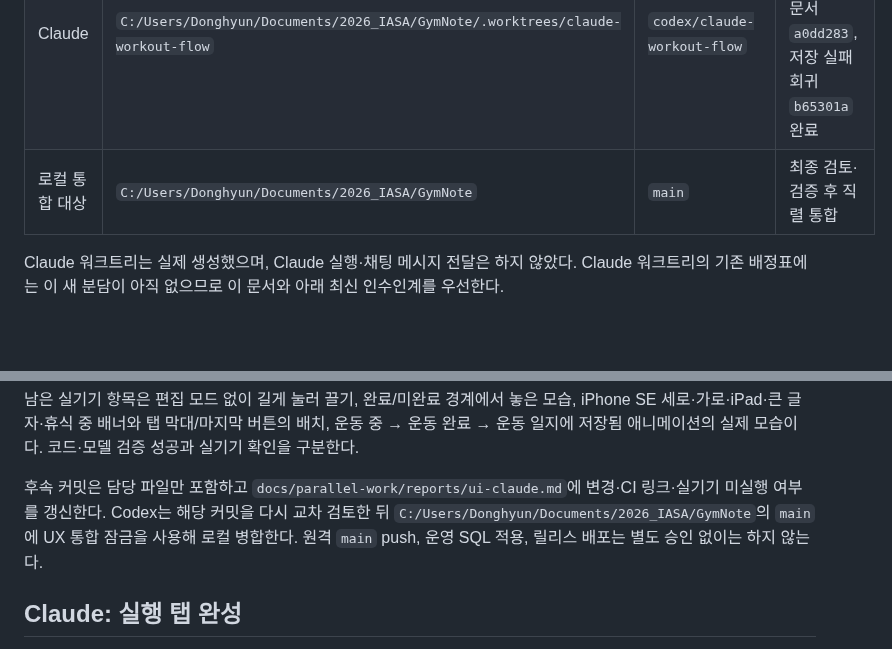
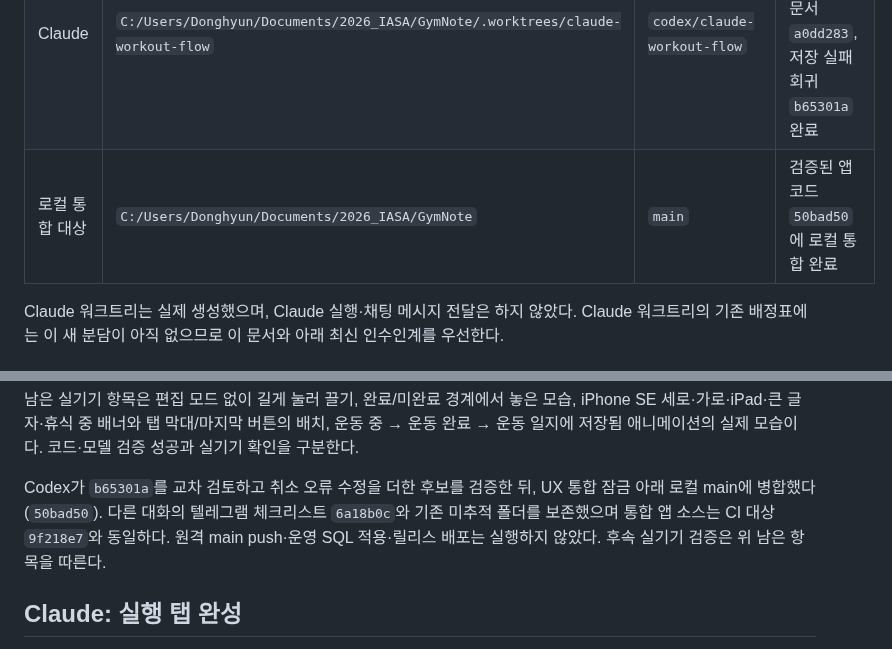
Before and after one commit to iasanullweb-maker/GymNote, a Markdown page: docs/parallel-work/UI_HANDOFF.md, 2 parts joined by grey strips. GitHub-like rendering; blank space fills up the shorter version.

Commit message:
docs: record completed local workout integration

```diff
--- a/docs/parallel-work/UI_HANDOFF.md
+++ b/docs/parallel-work/UI_HANDOFF.md
@@ -8,7 +8,7 @@
 |---|---|---|---|
 | Codex | `C:/Users/Donghyun/.codex/worktrees/346d/GymNote` | `codex/workout-integration-review` | 검증 소스 `9f218e7`에 Claude 후속 변경과 취소 오류 수정 포함. reports/ui-codex.md 참고 |
 | Claude | `C:/Users/Donghyun/Documents/2026_IASA/GymNote/.worktrees/claude-workout-flow` | `codex/claude-workout-flow` | 실행 탭 구현 `17ce159`, 문서 `a0dd283`, 저장 실패 회귀 `b65301a` 완료 |
-| 로컬 통합 대상 | `C:/Users/Donghyun/Documents/2026_IASA/GymNote` | `main` | 최종 검토·검증 후 직렬 통합 |
+| 로컬 통합 대상 | `C:/Users/Donghyun/Documents/2026_IASA/GymNote` | `main` | 검증된 앱 코드 `50bad50`에 로컬 통합 완료 |
 
 Claude 워크트리는 실제 생성했으며, Claude 실행·채팅 메시지 전달은 하지 않았다. Claude 워크트리의 기존 배정표에는 이 새 분담이 아직 없으므로 이 문서와 아래 최신 인수인계를 우선한다.
 
@@ -31,7 +31,7 @@ Claude 후속 `b65301a`를 통합 후보에 병합했다. `AppModel.completeSet`
 
 남은 실기기 항목은 편집 모드 없이 길게 눌러 끌기, 완료/미완료 경계에서 놓은 모습, iPhone SE 세로·가로·iPad·큰 글자·휴식 중 배너와 탭 막대/마지막 버튼의 배치, 운동 중 → 운동 완료 → 운동 일지에 저장됨 애니메이션의 실제 모습이다. 코드·모델 검증 성공과 실기기 확인을 구분한다.
 
-후속 커밋은 담당 파일만 포함하고 `docs/parallel-work/reports/ui-claude.md`에 변경·CI 링크·실기기 미실행 여부를 갱신한다. Codex는 해당 커밋을 다시 교차 검토한 뒤 `C:/Users/Donghyun/Documents/2026_IASA/GymNote`의 `main`에 UX 통합 잠금을 사용해 로컬 병합한다. 원격 `main` push, 운영 SQL 적용, 릴리스 배포는 별도 승인 없이는 하지 않는다.
+Codex가 `b65301a`를 교차 검토하고 취소 오류 수정을 더한 후보를 검증한 뒤, UX 통합 잠금 아래 로컬 main에 병합했다(`50bad50`). 다른 대화의 텔레그램 체크리스트 `6a18b0c`와 기존 미추적 폴더를 보존했으며 통합 앱 소스는 CI 대상 `9f218e7`와 동일하다. 원격 main push·운영 SQL 적용·릴리스 배포는 실행하지 않았다. 후속 실기기 검증은 위 남은 항목을 따른다.
 
 ## Claude: 실행 탭 완성
 
```
Also changed, not shown: 1 other file.
